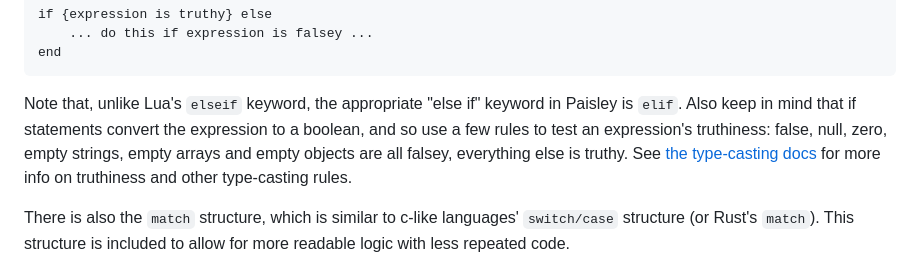
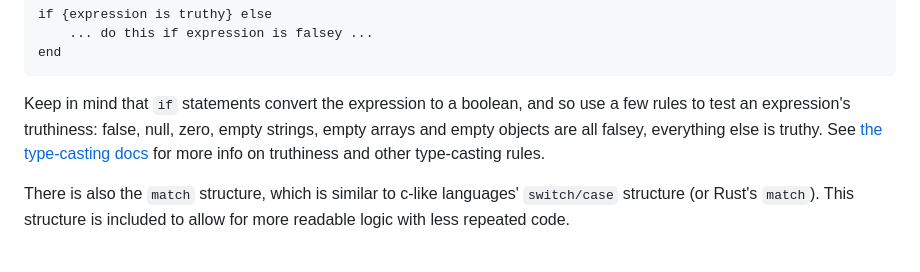
Before and after one commit to ZacharyWesterman/paisley, a Markdown page: README.md, the part around the change. Rendered like a GitHub page.

Commit message:
Remove comparison of `elif` to Lua's `elseif` keyword

````diff
--- a/README.md
+++ b/README.md
@@ -140,7 +140,7 @@ if {expression is truthy} else
 end
 ```
 
-Note that, unlike Lua's `elseif` keyword, the appropriate "else if" keyword in Paisley is `elif`. Also keep in mind that if statements convert the expression to a boolean, and so use a few rules to test an expression's truthiness: false, null, zero, empty strings, empty arrays and empty objects are all falsey, everything else is truthy.
+Keep in mind that `if` statements convert the expression to a boolean, and so use a few rules to test an expression's truthiness: false, null, zero, empty strings, empty arrays and empty objects are all falsey, everything else is truthy.
 See [the type-casting docs](docs/type-casting.md) for more info on truthiness and other type-casting rules.
 
 There is also the `match` structure, which is similar to c-like languages' `switch/case` structure (or Rust's `match`). This structure is included to allow for more readable logic with less repeated code.
````
